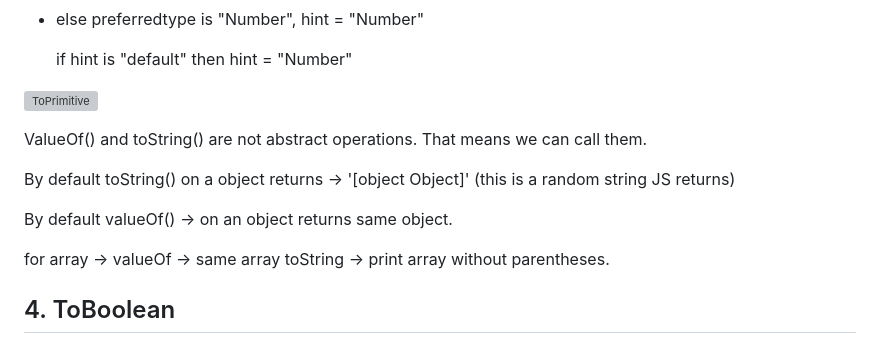
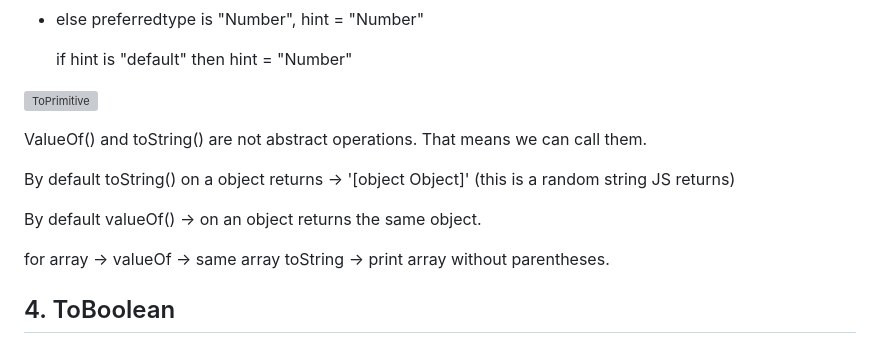
Before and after one commit to ApurbaKumarMajumder/Backend_Development, a Markdown page: 1.Basics/coercion/README.md, the part around one of its changes. GitHub-like rendering; grey boxes are pictures that could not be loaded.

```diff
--- a/1.Basics/coercion/README.md
+++ b/1.Basics/coercion/README.md
@@ -90,7 +91,7 @@ ValueOf() and toString() are not abstract operations. That means we can call the
 
 By default toString() on a object returns -> '[object Object]' (this is a random string JS returns)
 
-By default valueOf() -> on an object returns same object.
+By default valueOf() -> on an object returns the same object.
 
 for array -> valueOf -> same array toString -> print array without parentheses.
 
```
Also changed, not shown: other parts of 1.Basics/coercion/README.md (+11 -10 lines).
